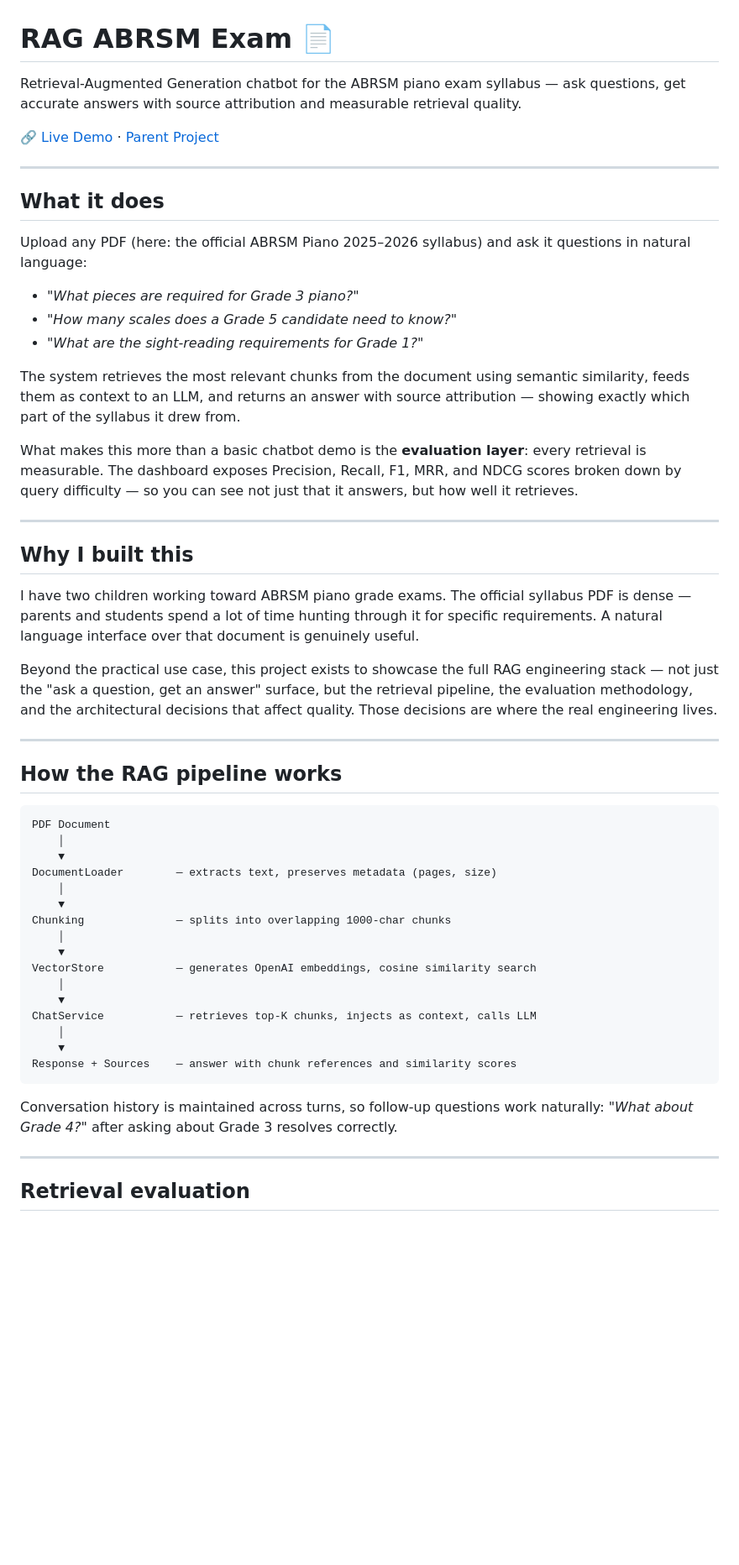
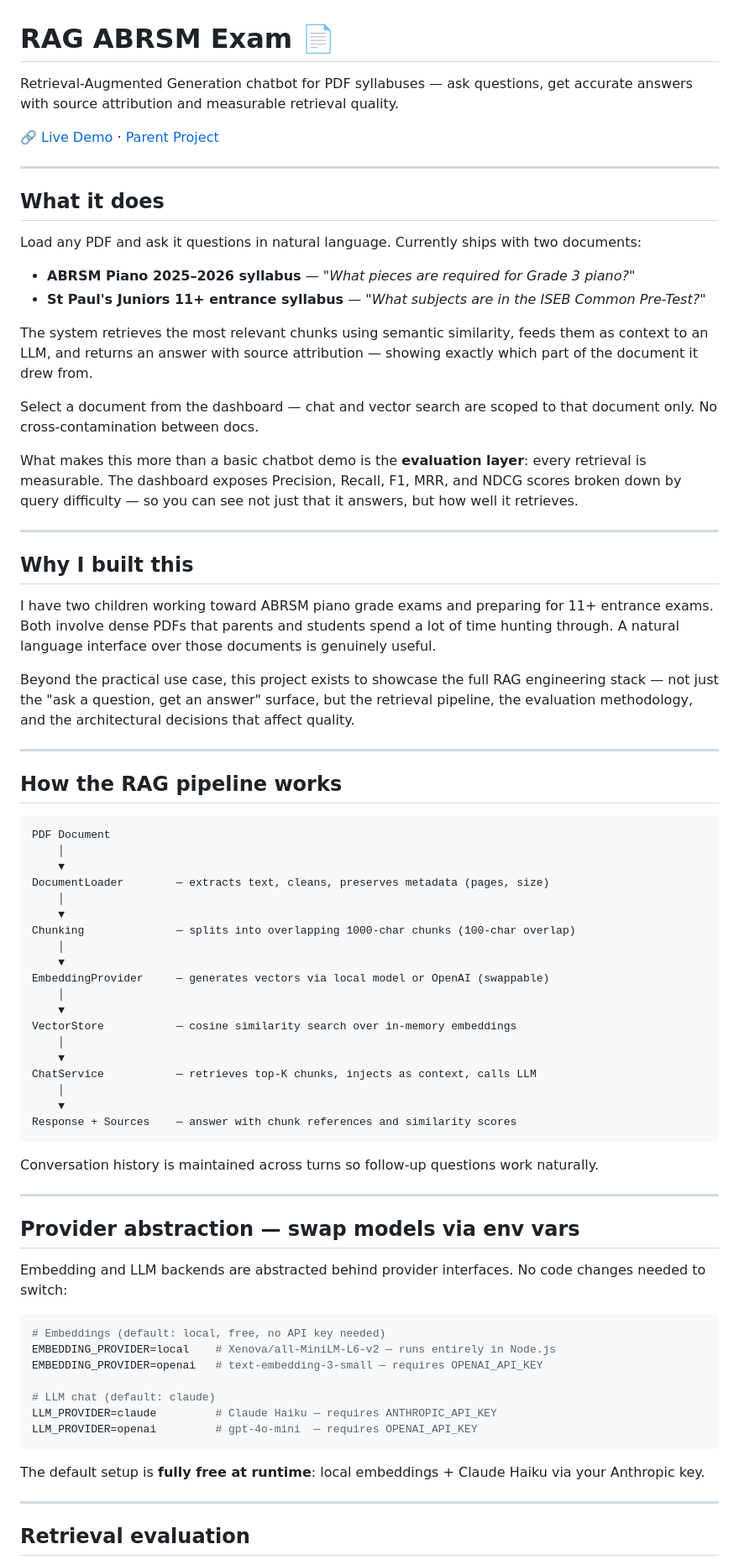
Before and after one commit to ShrutiTiwari/rag-eval-pipeline, a Markdown page: README.md, the part around one of its changes. Shown at 84% size. Drawn GitHub-style; blank space fills up the shorter version.

````diff
--- a/README.md
+++ b/README.md
@@ -1,6 +1,6 @@
 # RAG ABRSM Exam 📄
 
-Retrieval-Augmented Generation chatbot for the ABRSM piano exam syllabus — ask questions, get accurate answers with source attribution and measurable retrieval quality.
+Retrieval-Augmented Generation chatbot for PDF syllabuses — ask questions, get accurate answers with source attribution and measurable retrieval quality.
 
 🔗 [Live Demo](https://rag-abrsm-exam.vercel.app) · [Parent Project](https://www.powerparent.co.uk)
 
@@ -8,13 +8,14 @@ Retrieval-Augmented Generation chatbot for the ABRSM piano exam syllabus — ask
 
 ## What it does
 
-Upload any PDF (here: the official ABRSM Piano 2025–2026 syllabus) and ask it questions in natural language:
+Load any PDF and ask it questions in natural language. Currently ships with two documents:
 
-- *"What pieces are required for Grade 3 piano?"*
-- *"How many scales does a Grade 5 candidate need to know?"*
-- *"What are the sight-reading requirements for Grade 1?"*
+- **ABRSM Piano 2025–2026 syllabus** — *"What pieces are required for Grade 3 piano?"*
+- **St Paul's Juniors 11+ entrance syllabus** — *"What subjects are in the ISEB Common Pre-Test?"*
 
-The system retrieves the most relevant chunks from the document using semantic similarity, feeds them as context to an LLM, and returns an answer with source attribution — showing exactly which part of the syllabus it drew from.
+The system retrieves the most relevant chunks using semantic similarity, feeds them as context to an LLM, and returns an answer with source attribution — showing exactly which part of the document it drew from.
+
+Select a document from the dashboard — chat and vector search are scoped to that document only. No cross-contamination between docs.
 
 What makes this more than a basic chatbot demo is the **evaluation layer**: every retrieval is measurable. The dashboard exposes Precision, Recall, F1, MRR, and NDCG scores broken down by query difficulty — so you can see not just that it answers, but how well it retrieves.
 
@@ -22,9 +23,9 @@ What makes this more than a basic chatbot demo is the **evaluation layer**: ever
 
 ## Why I built this
 
-I have two children working toward ABRSM piano grade exams. The official syllabus PDF is dense — parents and students spend a lot of time hunting through it for specific requirements. A natural language interface over that document is genuinely useful.
+I have two children working toward ABRSM piano grade exams and preparing for 11+ entrance exams. Both involve dense PDFs that parents and students spend a lot of time hunting through. A natural language interface over those documents is genuinely useful.
 
-Beyond the practical use case, this project exists to showcase the full RAG engineering stack — not just the "ask a question, get an answer" surface, but the retrieval pipeline, the evaluation methodology, and the architectural decisions that affect quality. Those decisions are where the real engineering lives.
+Beyond the practical use case, this project exists to showcase the full RAG engineering stack — not just the "ask a question, get an answer" surface, but the retrieval pipeline, the evaluation methodology, and the architectural decisions that affect quality.
 
 ---
 
@@ -34,13 +35,16 @@ Beyond the practical use case, this project exists to showcase the full RAG engi
 PDF Document
     │
     ▼
-DocumentLoader        — extracts text, preserves metadata (pages, size)
+DocumentLoader        — extracts text, cleans, preserves metadata (pages, size)
     │
     ▼
-Chunking              — splits into overlapping 1000-char chunks
+Chunking              — splits into overlapping 1000-char chunks (100-char overlap)
     │
     ▼
-VectorStore           — generates OpenAI embeddings, cosine similarity search
+EmbeddingProvider     — generates vectors via local model or OpenAI (swappable)
+    │
+    ▼
+VectorStore           — cosine similarity search over in-memory embeddings
     │
     ▼
 ChatService           — retrieves top-K chunks, injects as context, calls LLM
@@ -49,7 +53,25 @@ ChatService           — retrieves top-K chunks, injects as context, calls LLM
 Response + Sources    — answer with chunk references and similarity scores
 ```
 
-Conversation history is maintained across turns, so follow-up questions work naturally: *"What about Grade 4?"* after asking about Grade 3 resolves correctly.
+Conversation history is maintained across turns so follow-up questions work naturally.
+
+---
+
+## Provider abstraction — swap models via env vars
+
+Embedding and LLM backends are abstracted behind provider interfaces. No code changes needed to switch:
+
+```bash
+# Embeddings (default: local, free, no API key needed)
+EMBEDDING_PROVIDER=local    # Xenova/all-MiniLM-L6-v2 — runs entirely in Node.js
+EMBEDDING_PROVIDER=openai   # text-embedding-3-small — requires OPENAI_API_KEY
+
+# LLM chat (default: claude)
+LLM_PROVIDER=claude         # Claude Haiku — requires ANTHROPIC_API_KEY
+LLM_PROVIDER=openai         # gpt-4o-mini  — requires OPENAI_API_KEY
+```
+
+The default setup is **fully free at runtime**: local embeddings + Claude Haiku via your Anthropic key.
 
 ---
 
````
Also changed, not shown: other parts of README.md (+70 -35 lines).
